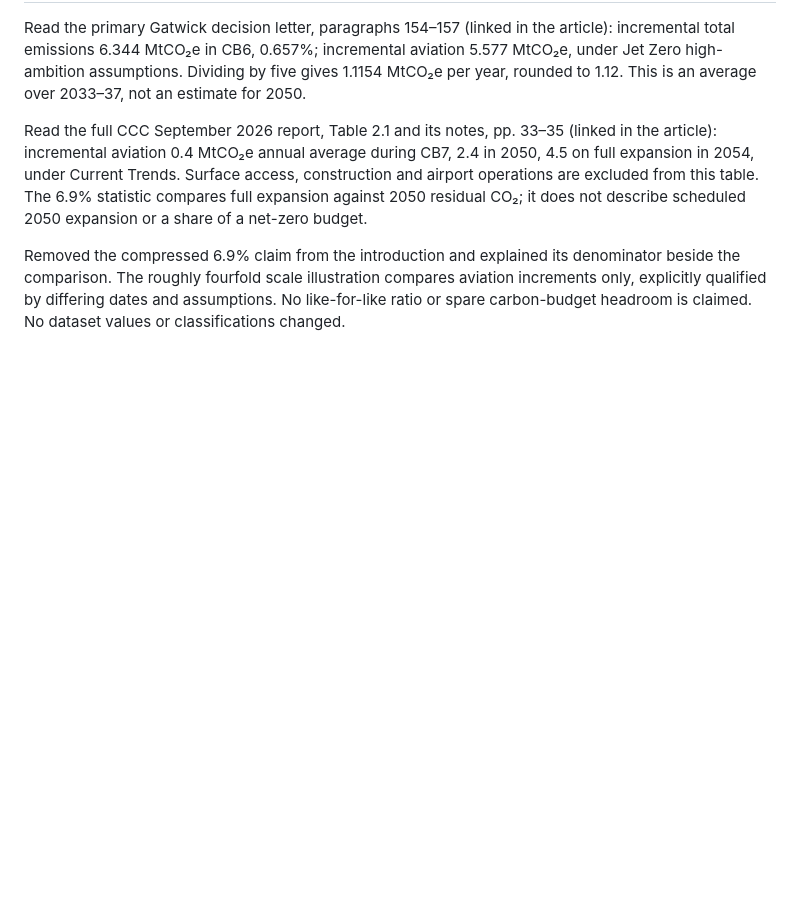
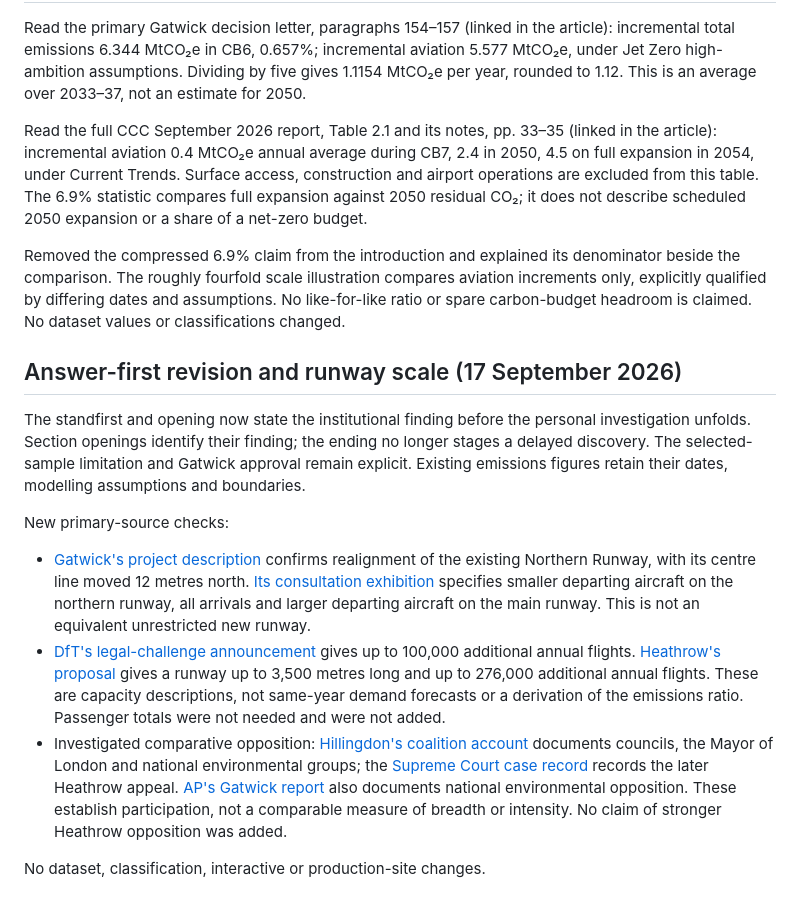
Before and after one commit to tyler-martin-12/airport-climate-article, a Markdown page: docs/FACT-CHECK.md, the part around the change. GitHub-like rendering; blank space fills up the shorter version.

Commit message:
Lead with airport policy thesis and clarify expansion scale

```diff
--- a/docs/FACT-CHECK.md
+++ b/docs/FACT-CHECK.md
@@ -53,3 +53,15 @@ Read the primary Gatwick decision letter, paragraphs 154–157 (linked in the ar
 Read the full CCC September 2026 report, Table 2.1 and its notes, pp. 33–35 (linked in the article): incremental aviation 0.4 MtCO₂e annual average during CB7, 2.4 in 2050, 4.5 on full expansion in 2054, under Current Trends. Surface access, construction and airport operations are excluded from this table. The 6.9% statistic compares full expansion against 2050 residual CO₂; it does not describe scheduled 2050 expansion or a share of a net-zero budget.
 
 Removed the compressed 6.9% claim from the introduction and explained its denominator beside the comparison. The roughly fourfold scale illustration compares aviation increments only, explicitly qualified by differing dates and assumptions. No like-for-like ratio or spare carbon-budget headroom is claimed. No dataset values or classifications changed.
+
+## Answer-first revision and runway scale (17 September 2026)
+
+The standfirst and opening now state the institutional finding before the personal investigation unfolds. Section openings identify their finding; the ending no longer stages a delayed discovery. The selected-sample limitation and Gatwick approval remain explicit. Existing emissions figures retain their dates, modelling assumptions and boundaries.
+
+New primary-source checks:
+
+- [Gatwick's project description](https://www.gatwickairport.com/company/future-plans/northern-runway.html) confirms realignment of the existing Northern Runway, with its centre line moved 12 metres north. [Its consultation exhibition](https://www.gatwickairport.com/on/demandware.static/-/Sites-Gatwick-Library/default/dwbb223e54/images/Corporate-PDFs/Northern-Runway/Other-Consultation-Documents/other-consultation-virtual-exhibition.pdf) specifies smaller departing aircraft on the northern runway, all arrivals and larger departing aircraft on the main runway. This is not an equivalent unrestricted new runway.
+- [DfT's legal-challenge announcement](https://www.gov.uk/government/news/gatwick-to-open-second-runway-as-government-wins-legal-challenge) gives up to 100,000 additional annual flights. [Heathrow's proposal](https://www.heathrow.com/expansion/about-expansion) gives a runway up to 3,500 metres long and up to 276,000 additional annual flights. These are capacity descriptions, not same-year demand forecasts or a derivation of the emissions ratio. Passenger totals were not needed and were not added.
+- Investigated comparative opposition: [Hillingdon's coalition account](https://www.hillingdon.gov.uk/article/4178/Hillingdon-Council-wins-its-fight-against-Heathrow-expansion) documents councils, the Mayor of London and national environmental groups; the [Supreme Court case record](https://www.supremecourt.uk/cases/uksc-2020-0042) records the later Heathrow appeal. [AP's Gatwick report](https://apnews.com/article/528783ed5b3e08eb18969ad4dfa92cfb) also documents national environmental opposition. These establish participation, not a comparable measure of breadth or intensity. No claim of stronger Heathrow opposition was added.
+
+No dataset, classification, interactive or production-site changes.
```
Also changed, not shown: 1 other file.
